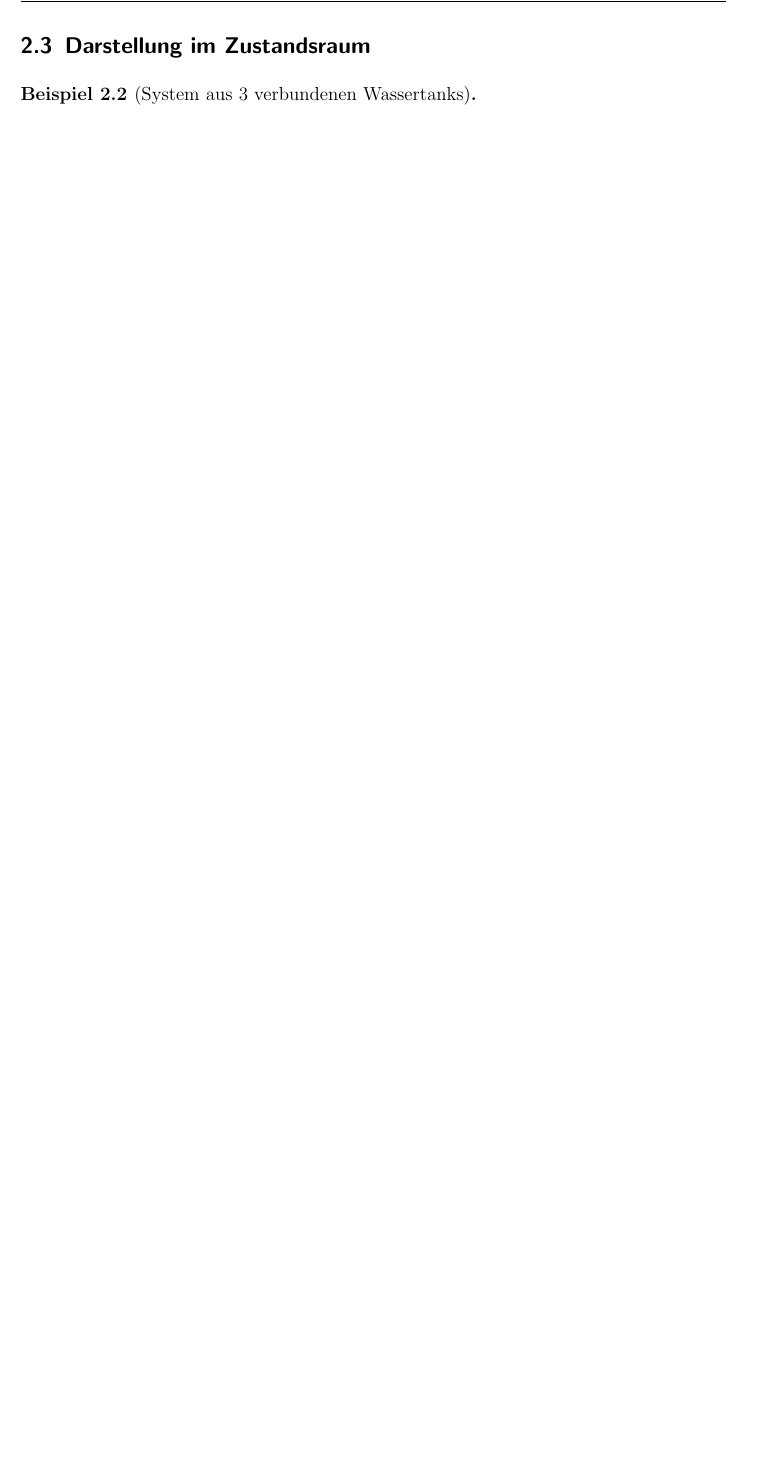
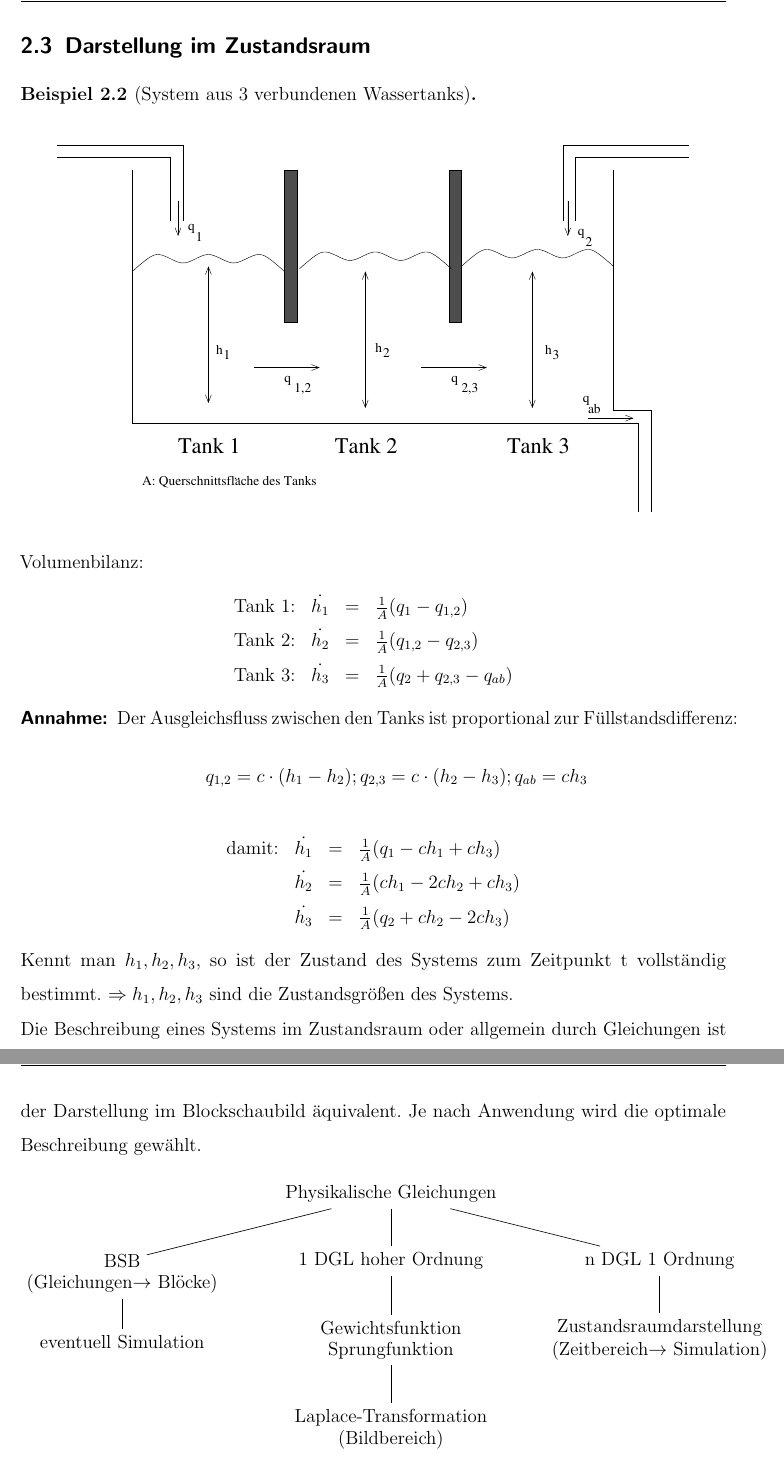
Before and after one commit to aamuuninen/Systemtheorie-und-Regelungstechnik, a LaTeX document (Mitschrieb_SysRegel.tex): part of page 18 of 18 before the commit and two parts of pages 18 and 19 of 19 after it, the two joined at a grey line, cut so that both start at the same text, the shorter picture padded with empty space. Compiled offline with pdfLaTeX; the source files are stored in an older character set and shown here as Unicode.

Commit message:
Elendes Mindmapgefrickel+, Kap. 2.3

```diff
--- a/Mitschrieb_SysRegel.tex
+++ b/Mitschrieb_SysRegel.tex
@@ -24,6 +24,9 @@
 
 \usepackage{float} % Bei Gleitobjekten Position mit [H] festsetzen! (Sparsam verwenden!)
 %
+\usepackage{tikz}%Mindmaps etc.
+\usetikzlibrary{mindmap,backgrounds}
+
 % fix citations to be IEEE style
 \def\citepunct{], [}
 \def\citedash{]--[}
@@ -586,15 +589,68 @@ $\Rightarrow$ Die Gewichtsfunktion $g(t)$ kann auch als Impulsantwort interpreti
 
 \begin{bsp}[System aus 3 verbundenen Wassertanks]
 \end{bsp}
+\begin{figure}[H]
+  \centering
+  \includegraphics[width=.9\linewidth]{sysregel_bsp_2,2}
+\end{figure}
+Volumenbilanz:
+\begin{align*}
+  \begin{array}{llll}
+    \text{Tank 1:}&\dot{h_1}&=&\frac{1}{A}(q_1-q_{1,2})\\
+    \text{Tank 2:}&\dot{h_2}&=&\frac{1}{A}(q_{1,2}-q_{2,3})\\
+    \text{Tank 3:}&\dot{h_3}&=&\frac{1}{A}(q_{2}+q_{2,3}-q_{ab})
+  \end{array}
+\end{align*}
+\begin{description}
+\item[Annahme:]Der Ausgleichsfluss zwischen den Tanks ist proportional zur Füllstandsdifferenz: \begin{center}  $q_{1,2}=c\cdot (h_1-h_2);q_{2,3}=c\cdot (h_2-h_3);q_{ab}=ch_3$ \end{center}
+\end{description}
+\begin{align*}
+  \begin{array}{llll}
+    \text{damit:}&\dot{h_1}&=&\frac{1}{A}(q_1-ch_1+ch_3)\\
+                 &\dot{h_2}&=&\frac{1}{A}(ch_1-2ch_2+ch_3)\\
+                 &\dot{h_3}&=&\frac{1}{A}(q_2+ch_2-2ch_3)
+  \end{array}
+\end{align*}
+Kennt man $h_1,h_2,h_3$, so ist der Zustand des Systems zum Zeitpunkt t vollständig bestimmt. $\Rightarrow h_1,h_2,h_3$ sind die Zustandsgrößen des Systems.\\
+Die Beschreibung eines Systems im Zustandsraum oder allgemein durch Gleichungen ist der Darstellung im Blockschaubild äquivalent. Je nach Anwendung wird die optimale Beschreibung gewählt.
+%Mindmap ab hier!
+\begin{figure}[H]
+\centering
+                \begin{tikzpicture}
+                  \node {Physikalische Gleichungen}
+                    child[sibling distance=6cm] {node {BSB}
+                     child[level distance=0.5cm]{node {(Gleichungen$\rightarrow$ Blöcke)}edge from parent[draw=none]
+                      child[level distance=1.3cm]{node {eventuell Simulation}}
+                     }
+                  }
+                    child[sibling distance=6cm] {node {1 DGL hoher Ordnung}
+                      child {node {Gewichtsfunktion}
+                        child[level distance=0.5cm]{node {Sprungfunktion}edge from parent[draw=none]
+                         child[level distance=1.5cm]{node{Laplace-Transformation}
+                           child[level distance=0.5cm]{node {(Bildbereich)}edge from parent[draw=none]}
+}
+}
+}
+}
+                    child[sibling distance=6cm] {node {n DGL 1 Ordnung}
+                      child {node {Zustandsraumdarstellung}
+                         child[level distance=0.5cm]{node {(Zeitbereich$\rightarrow$ Simulation)}edge from parent[draw=none]
+                        }
+}
+                          };
+                \end{tikzpicture}
+\end{figure}
+
+
 \end{document}
 
 
  %ENDE DES ZU ERZEUGENDEN DOKUMENTES! AB HIER WIRD BEI DER DOKUMENTERSTELLUNG ALLES IGNORIERT!!
 
 %*******************************************************************
-%Es Folgen Copy and Paste Vorlagen fÃ¼r wichtige Anwendungen des	Alltages, wie verschiedene Tabellen etc.
+%Es Folgen Copy and Paste Vorlagen für wichtige Anwendungen des	Alltages, wie verschiedene Tabellen etc.
 %*******************************************************************
-%Einfache Tabelle, die mÃ¶glichst genau an der eingefÃ¼gten Stelle im Text auftaucht
+%Einfache Tabelle, die möglichst genau an der eingefügten Stelle im Text auftaucht
 
 \begin{table}[h!]%
 \begin{tabular}[h!]{|l||l|l|}
```
Also changed, not shown: Mitschrieb_SysRegel.pdf, sysregel_bsp_2,2.pdf (added).
